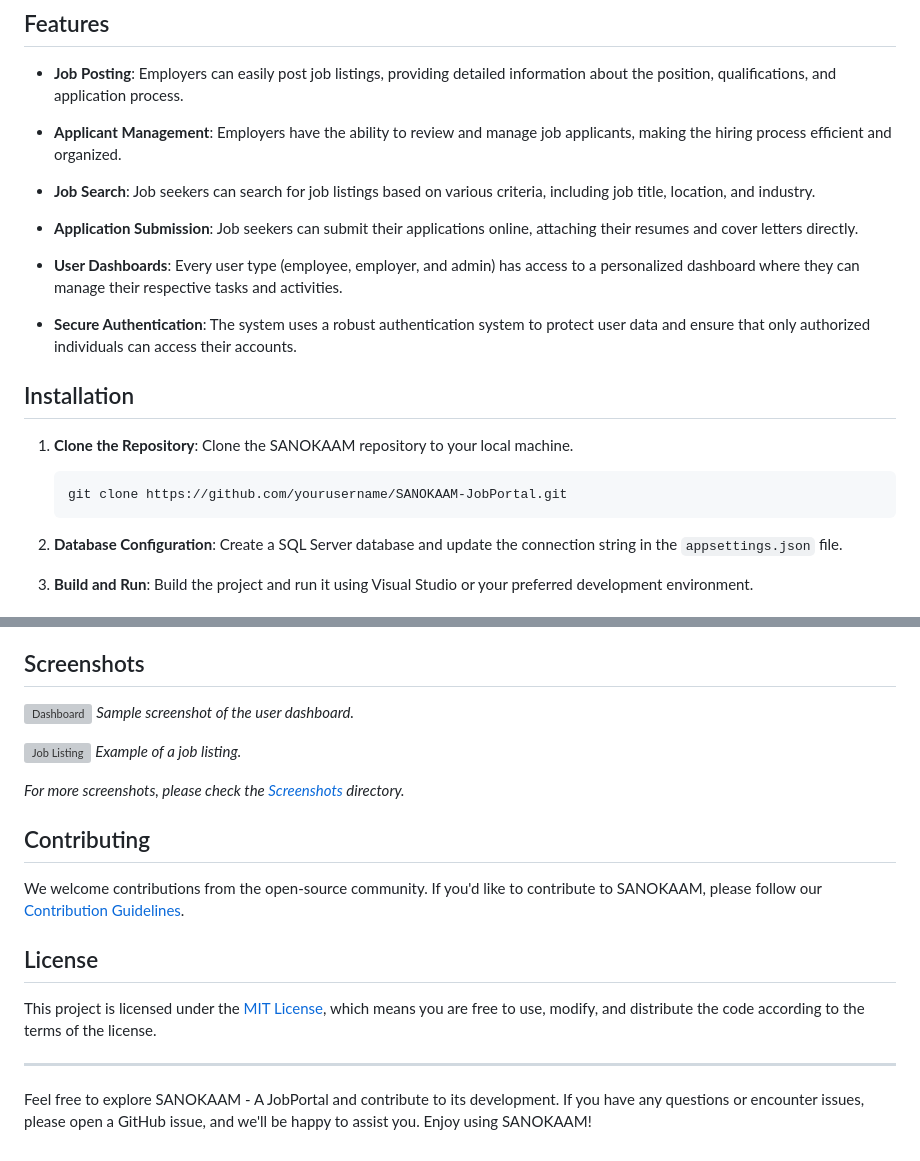
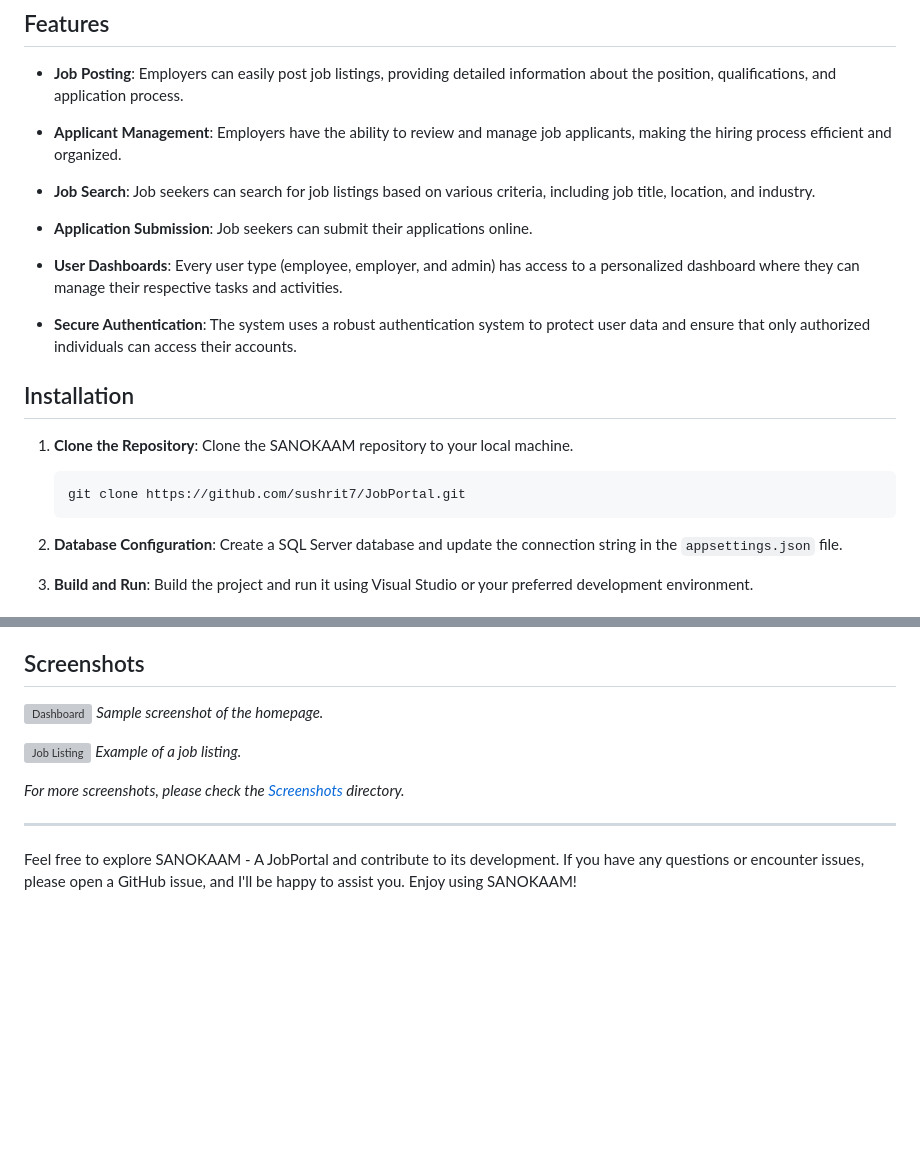
Before and after one commit to sushrit7/FullStack--Job-Portal, a Markdown page: README.md, 2 parts joined by grey strips. GitHub-like rendering; blank space fills up the shorter version; grey boxes are pictures that could not be loaded.

````diff
--- a/README.md
+++ b/README.md
@@ -18,7 +18,7 @@ SANOKAAM is a comprehensive job portal that empowers employers to post jobs and
 
 - **Job Search**: Job seekers can search for job listings based on various criteria, including job title, location, and industry.
 
-- **Application Submission**: Job seekers can submit their applications online, attaching their resumes and cover letters directly.
+- **Application Submission**: Job seekers can submit their applications online.
 
 - **User Dashboards**: Every user type (employee, employer, and admin) has access to a personalized dashboard where they can manage their respective tasks and activities.
 
@@ -29,7 +29,7 @@ SANOKAAM is a comprehensive job portal that empowers employers to post jobs and
 1. **Clone the Repository**: Clone the SANOKAAM repository to your local machine.
 
    ```bash
-   git clone https://github.com/yourusername/SANOKAAM-JobPortal.git
+   git clone https://github.com/sushrit7/JobPortal.git
    ```
 
 2. **Database Configuration**: Create a SQL Server database and update the connection string in the `appsettings.json` file.
@@ -57,21 +57,13 @@ The system has three main user account types:
 ## Screenshots
 
 ![Dashboard](screenshots/dashboard.png)
-*Sample screenshot of the user dashboard.*
+*Sample screenshot of the homepage.*
 
 ![Job Listing](screenshots/job-listing.png)
 *Example of a job listing.*
 
 _For more screenshots, please check the [Screenshots](/screenshots) directory._
 
-## Contributing
-
-We welcome contributions from the open-source community. If you'd like to contribute to SANOKAAM, please follow our [Contribution Guidelines](CONTRIBUTING.md).
-
-## License
-
-This project is licensed under the [MIT License](LICENSE), which means you are free to use, modify, and distribute the code according to the terms of the license.
-
 ---
 
-Feel free to explore SANOKAAM - A JobPortal and contribute to its development. If you have any questions or encounter issues, please open a GitHub issue, and we'll be happy to assist you. Enjoy using SANOKAAM!
+Feel free to explore SANOKAAM - A JobPortal and contribute to its development. If you have any questions or encounter issues, please open a GitHub issue, and I'll be happy to assist you. Enjoy using SANOKAAM!
````
Also changed, not shown: other parts of README.md (+1 -1 lines).
